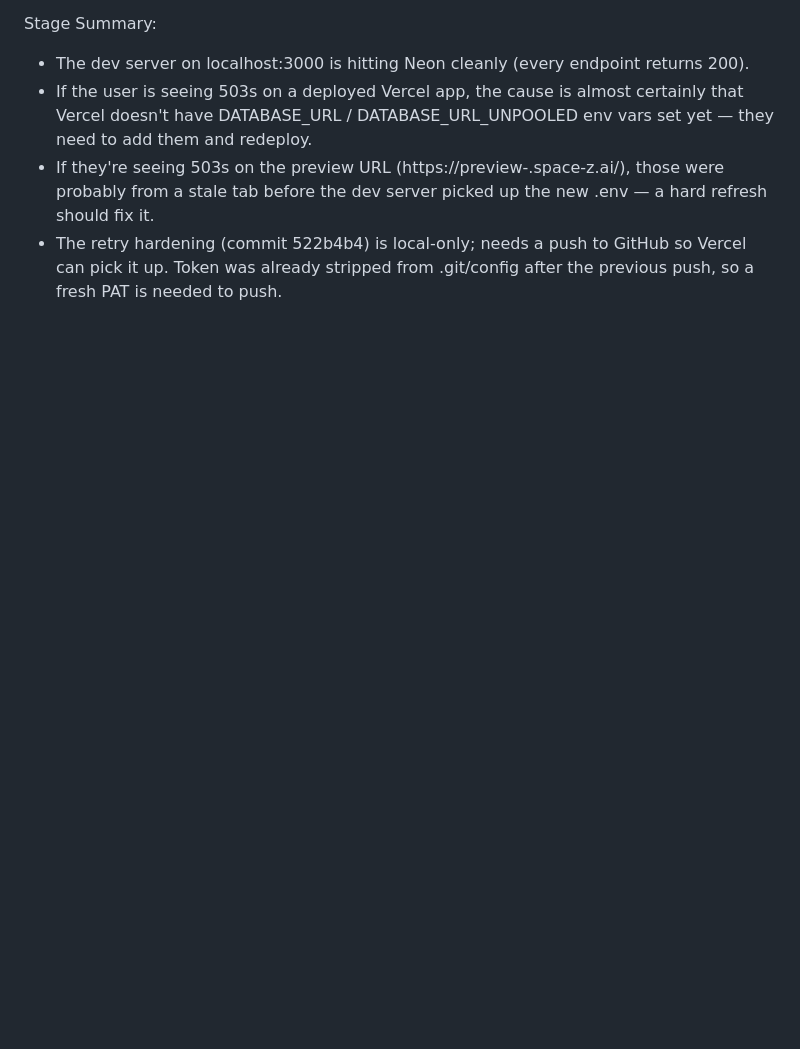
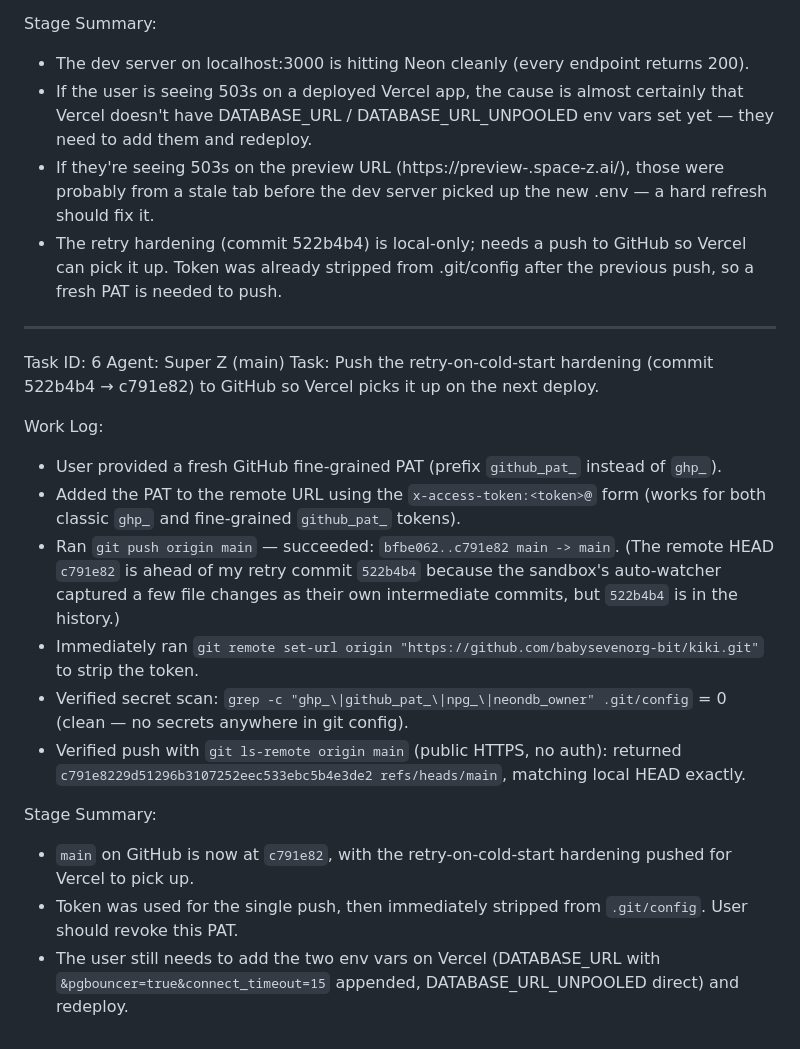
Before and after one commit to babysevenorg-bit/kiki, a Markdown page: worklog.md, the part around the change. Drawn GitHub-style; blank space fills up the shorter version.

Commit message:
1a9b7e9e-17eb-42d8-aa90-1b29a6a1f607

```diff
--- a/worklog.md
+++ b/worklog.md
@@ -184,3 +184,21 @@ Stage Summary:
 - If the user is seeing 503s on a deployed Vercel app, the cause is almost certainly that Vercel doesn't have DATABASE_URL / DATABASE_URL_UNPOOLED env vars set yet — they need to add them and redeploy.
 - If they're seeing 503s on the preview URL (https://preview-<bot-id>.space-z.ai/), those were probably from a stale tab before the dev server picked up the new .env — a hard refresh should fix it.
 - The retry hardening (commit 522b4b4) is local-only; needs a push to GitHub so Vercel can pick it up. Token was already stripped from .git/config after the previous push, so a fresh PAT is needed to push.
+
+---
+Task ID: 6
+Agent: Super Z (main)
+Task: Push the retry-on-cold-start hardening (commit 522b4b4 → c791e82) to GitHub so Vercel picks it up on the next deploy.
+
+Work Log:
+- User provided a fresh GitHub fine-grained PAT (prefix `github_pat_` instead of `ghp_`).
+- Added the PAT to the remote URL using the `x-access-token:<token>@` form (works for both classic `ghp_` and fine-grained `github_pat_` tokens).
+- Ran `git push origin main` — succeeded: `bfbe062..c791e82 main -> main`. (The remote HEAD `c791e82` is ahead of my retry commit `522b4b4` because the sandbox's auto-watcher captured a few file changes as their own intermediate commits, but `522b4b4` is in the history.)
+- Immediately ran `git remote set-url origin "https://github.com/babysevenorg-bit/kiki.git"` to strip the token.
+- Verified secret scan: `grep -c "ghp_\|github_pat_\|npg_\|neondb_owner" .git/config` = 0 (clean — no secrets anywhere in git config).
+- Verified push with `git ls-remote origin main` (public HTTPS, no auth): returned `c791e8229d51296b3107252eec533ebc5b4e3de2 refs/heads/main`, matching local HEAD exactly.
+
+Stage Summary:
+- `main` on GitHub is now at `c791e82`, with the retry-on-cold-start hardening pushed for Vercel to pick up.
+- Token was used for the single push, then immediately stripped from `.git/config`. User should revoke this PAT.
+- The user still needs to add the two env vars on Vercel (DATABASE_URL with `&pgbouncer=true&connect_timeout=15` appended, DATABASE_URL_UNPOOLED direct) and redeploy.
```
